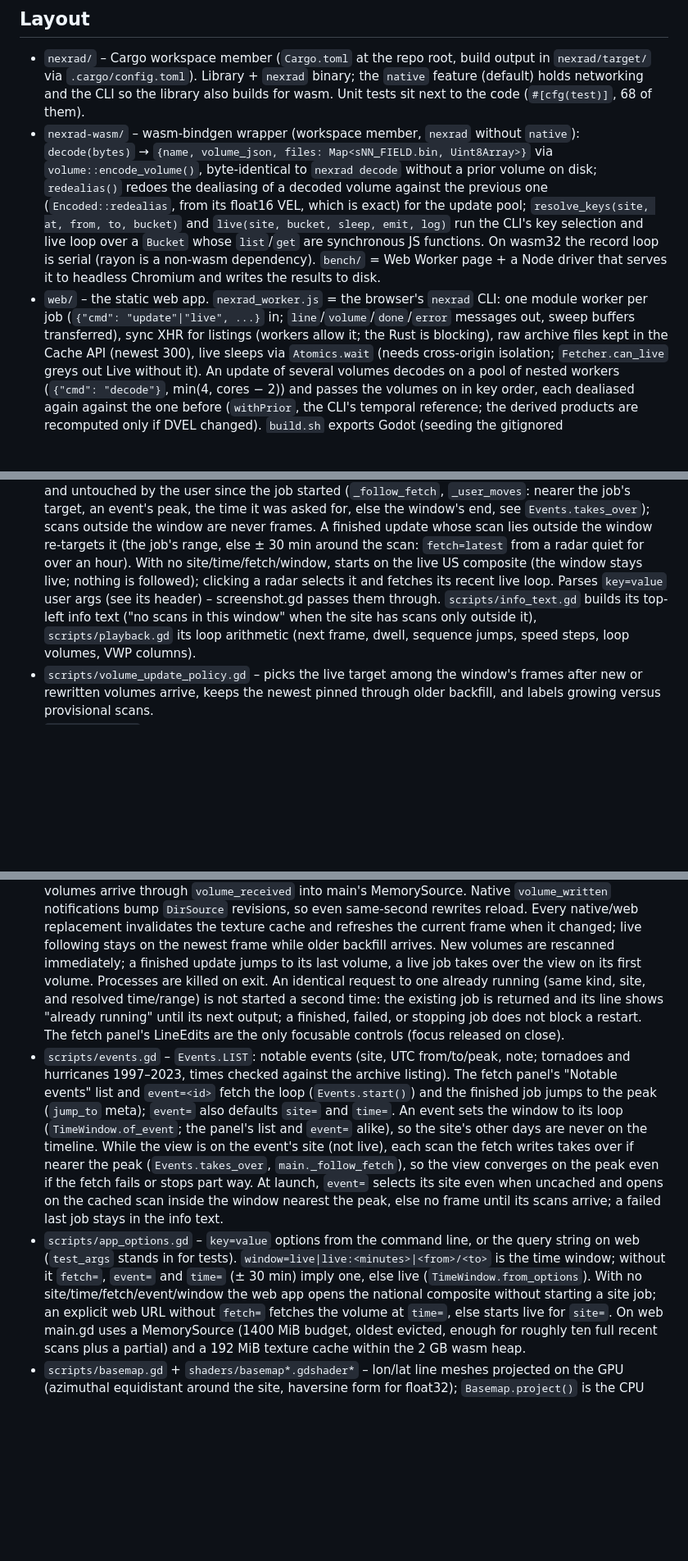
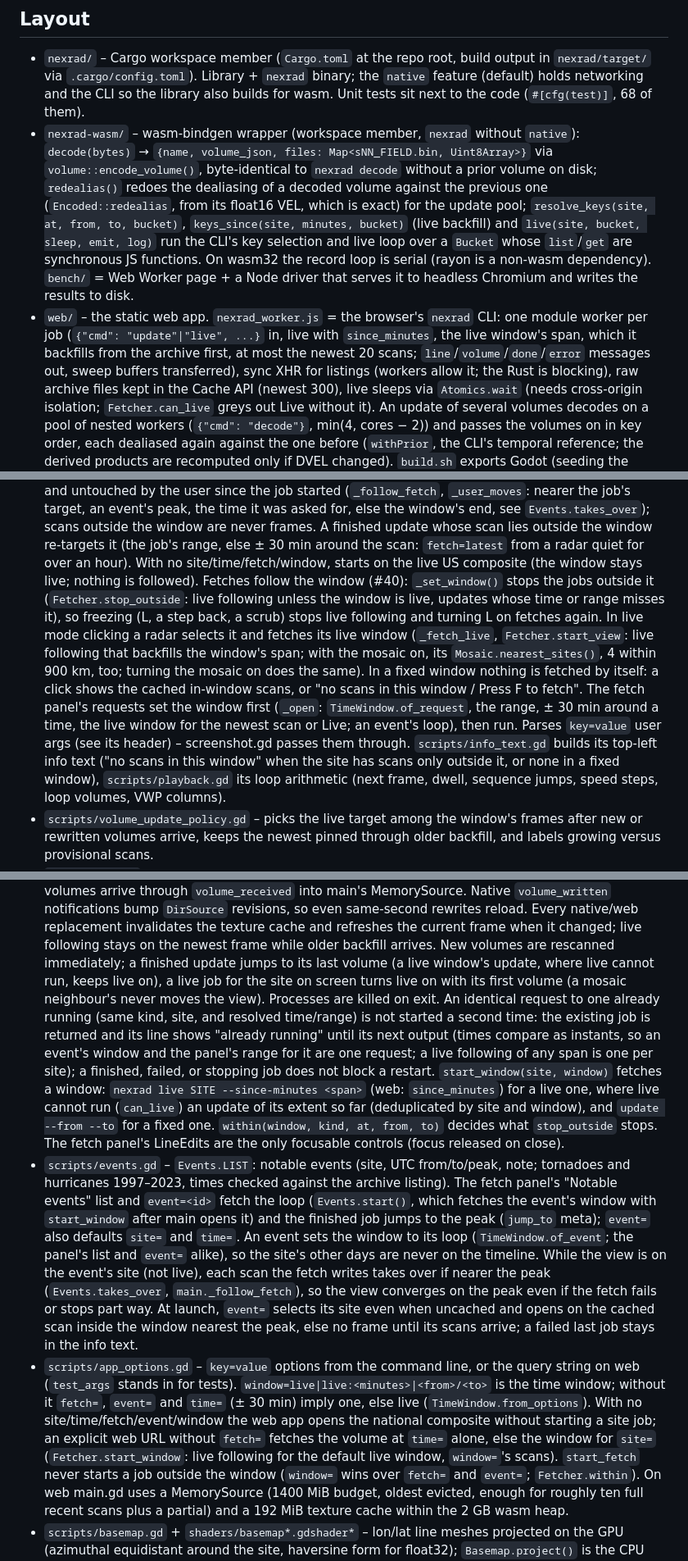
Before and after one commit to computerdane/droplet, a Markdown page: docs/architecture.md, 3 parts joined by grey strips. Shown at 82% size. GitHub-like rendering; blank space fills up the shorter version.

```diff
--- a/docs/architecture.md
+++ b/docs/architecture.md
@@ -55,12 +55,13 @@ gdformat scripts tests && gdlint scripts tests
 - `nexrad-wasm/` – wasm-bindgen wrapper (workspace member, `nexrad` without `native`): `decode(bytes)` →
   `{name, volume_json, files: Map<sNN_FIELD.bin, Uint8Array>}` via `volume::encode_volume()`, byte-identical to
   `nexrad decode` without a prior volume on disk; `redealias()` redoes the dealiasing of a decoded volume against the
-  previous one (`Encoded::redealias`, from its float16 VEL, which is exact) for the update pool; `resolve_keys(site, at, from, to, bucket)` and `live(site, bucket, sleep, emit, log)` run the
-  CLI's key selection and live loop over a `Bucket` whose `list`/`get` are synchronous JS functions. On wasm32 the
+  previous one (`Encoded::redealias`, from its float16 VEL, which is exact) for the update pool; `resolve_keys(site, at, from, to, bucket)`, `keys_since(site, minutes, bucket)` (live backfill) and
+  `live(site, bucket, sleep, emit, log)` run the CLI's key selection and live loop over a `Bucket` whose `list`/`get` are synchronous JS functions. On wasm32 the
   record loop is serial (rayon is a non-wasm dependency). `bench/` = Web Worker page + a Node driver that serves
   it to headless Chromium and writes the results to disk.
 - `web/` – the static web app. `nexrad_worker.js` = the browser's `nexrad` CLI: one module worker per job
-  (`{"cmd": "update"|"live", ...}` in; `line`/`volume`/`done`/`error` messages out, sweep buffers transferred),
+  (`{"cmd": "update"|"live", ...}` in, live with `since_minutes`, the live window's span, which it backfills from the
+  archive first, at most the newest 20 scans; `line`/`volume`/`done`/`error` messages out, sweep buffers transferred),
   sync XHR for listings (workers allow it; the Rust is blocking), raw archive files kept in the Cache API (newest
   300), live sleeps via `Atomics.wait` (needs cross-origin isolation; `Fetcher.can_live` greys out Live without it).
   An update of several volumes decodes on a pool of nested workers (`{"cmd": "decode"}`, min(4, cores − 2)) and
@@ -239,10 +240,17 @@ gdformat scripts tests && gdlint scripts tests
   job's target, an event's peak, the time it was asked for, else the window's end, see `Events.takes_over`); scans
   outside the window are never frames. A finished update whose scan lies outside the
   window re-targets it (the job's range, else ± 30 min around the scan: `fetch=latest` from a radar quiet for over an
-  hour). With no site/time/fetch/window, starts on the live US composite (the window stays live; nothing is followed);
-  clicking a radar selects it and fetches its recent live loop. Parses `key=value` user args (see its header) –
+  hour). With no site/time/fetch/window, starts on the live US composite (the window stays live; nothing is followed).
+  Fetches follow the window (#40): `_set_window()` stops the jobs outside it (`Fetcher.stop_outside`: live following
+  unless the window is live, updates whose time or range misses it), so freezing (L, a step back, a scrub) stops live
+  following and turning L on fetches again. In live mode clicking a radar selects it and fetches its live window
+  (`_fetch_live`, `Fetcher.start_view`: live following that backfills the window's span; with the mosaic on, its
+  `Mosaic.nearest_sites()`, 4 within 900 km, too; turning the mosaic on does the same). In a fixed window nothing is
+  fetched by itself: a click shows the cached in-window scans, or "no scans in this window / Press F to fetch". The
+  fetch panel's requests set the window first (`_open`: `TimeWindow.of_request`, the range, ± 30 min around a time,
+  the live window for the newest scan or Live; an event's loop), then run. Parses `key=value` user args (see its header) –
   screenshot.gd passes them through. `scripts/info_text.gd` builds its top-left info text ("no scans in this window"
-  when the site has scans only outside it), `scripts/playback.gd` its loop arithmetic (next frame, dwell, sequence
+  when the site has scans only outside it, or none in a fixed window), `scripts/playback.gd` its loop arithmetic (next frame, dwell, sequence
   jumps, speed steps, loop volumes, VWP columns).
 - `scripts/volume_update_policy.gd` – picks the live target among the window's frames after new or rewritten volumes
   arrive, keeps the newest pinned through older backfill, and labels growing versus provisional scans.
@@ -299,14 +307,20 @@ gdformat scripts tests && gdlint scripts tests
   rewrites reload. Every native/web replacement invalidates the texture cache and refreshes the current
   frame when it changed; live following stays on the newest frame while older backfill arrives. New
   volumes are rescanned immediately; a finished
-  update jumps to its last volume, a live job takes over the view on its first volume. Processes are killed
+  update jumps to its last volume (a live window's update, where live cannot run, keeps live on), a live job for the
+  site on screen turns live on with its first volume (a mosaic neighbour's never moves the view). Processes are killed
   on exit. An identical request to one already running (same kind, site, and resolved time/range) is not
   started a second time: the existing job is returned and its line shows "already running" until its next
-  output; a finished, failed, or stopping job does not block a restart. The fetch panel's LineEdits are the
+  output (times compare as instants, so an event's window and the panel's range for it are one request; a live
+  following of any span is one per site); a finished, failed, or stopping job does not block a restart.
+  `start_window(site, window)` fetches a window: `nexrad live SITE --since-minutes <span>` (web: `since_minutes`) for a
+  live one, where live cannot run (`can_live`) an update of its extent so far (deduplicated by site and window), and
+  `update --from --to` for a fixed one. `within(window, kind, at, from, to)` decides what `stop_outside` stops. The fetch panel's LineEdits are the
   only focusable controls (focus released on close).
 - `scripts/events.gd` – `Events.LIST`: notable events (site, UTC from/to/peak, note; tornadoes and hurricanes 1997–2023,
   times checked against the archive listing). The fetch panel's "Notable events" list and `event=<id>` fetch the loop
-  (`Events.start()`) and the finished job jumps to the peak (`jump_to` meta); `event=` also defaults `site=` and `time=`.
+  (`Events.start()`, which fetches the event's window with `start_window` after main opens it) and the finished job
+  jumps to the peak (`jump_to` meta); `event=` also defaults `site=` and `time=`.
   An event sets the window to its loop (`TimeWindow.of_event`; the panel's list and `event=` alike), so the site's
   other days are never on the timeline. While the view is on the event's site (not live), each scan the fetch writes
   takes over if nearer the peak (`Events.takes_over`, `main._follow_fetch`), so the view converges on the peak even if
@@ -317,7 +331,9 @@ gdformat scripts tests && gdlint scripts tests
   stands in for tests). `window=live|live:<minutes>|<from>/<to>` is the time window; without it `fetch=`, `event=` and
   `time=` (± 30 min) imply one, else live (`TimeWindow.from_options`).
   With no site/time/fetch/event/window the web app opens the national composite without starting a site job;
-  an explicit web URL without `fetch=` fetches the volume at `time=`, else starts live for `site=`.
+  an explicit web URL without `fetch=` fetches the volume at `time=` alone, else the window for `site=`
+  (`Fetcher.start_window`: live following for the default live window, `window=`'s scans). `start_fetch` never starts
+  a job outside the window (`window=` wins over `fetch=` and `event=`; `Fetcher.within`).
   On web main.gd uses a MemorySource (1400 MiB budget, oldest evicted, enough for roughly ten
   full recent scans plus a partial) and a 192 MiB texture cache within the 2 GB wasm heap.
 - `scripts/basemap.gd` + `shaders/basemap*.gdshader*` – lon/lat line meshes projected on the GPU
```
Also changed, not shown: other parts of docs/architecture.md (+4 -3 lines), README.md (+7 -1 lines).
